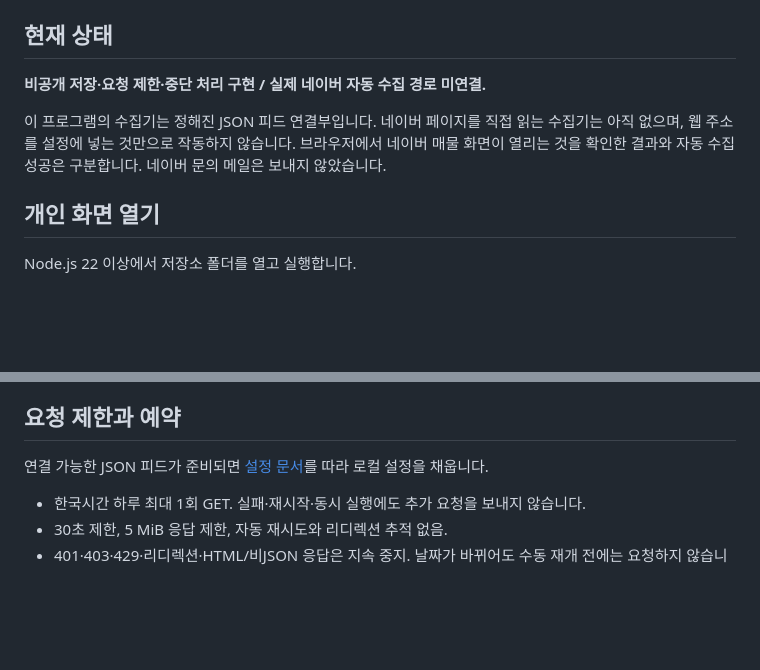
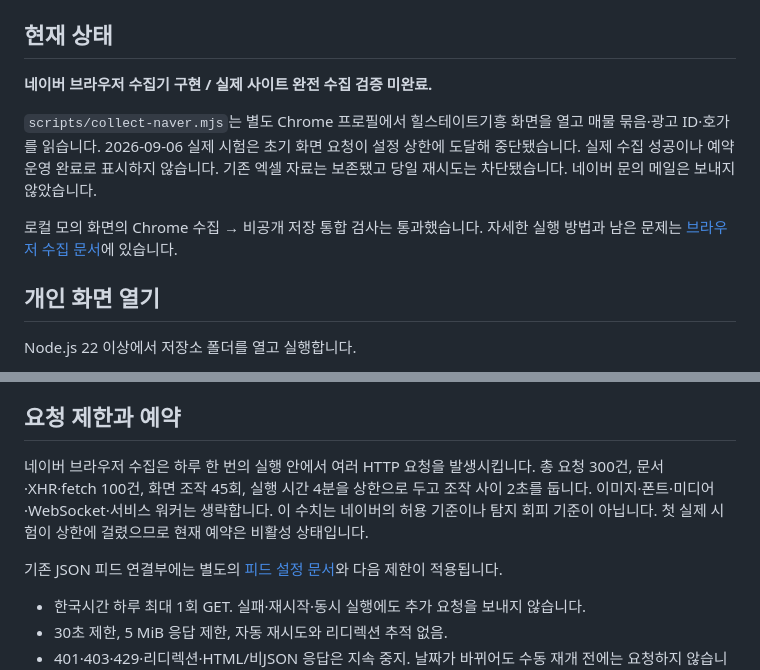
Before and after one commit to bravery0707/giheung-dashboard, a Markdown page: README.md, 2 parts joined by grey strips. Drawn GitHub-style; blank space fills up the shorter version.

Commit message:
Add bounded browser collection: README.md

```diff
--- a/README.md
+++ b/README.md
@@ -4,9 +4,11 @@
 
 ## 현재 상태
 
-**비공개 저장·요청 제한·중단 처리 구현 / 실제 네이버 자동 수집 경로 미연결.**
+**네이버 브라우저 수집기 구현 / 실제 사이트 완전 수집 검증 미완료.**
 
-이 프로그램의 수집기는 정해진 JSON 피드 연결부입니다. 네이버 페이지를 직접 읽는 수집기는 아직 없으며, 웹 주소를 설정에 넣는 것만으로 작동하지 않습니다. 브라우저에서 네이버 매물 화면이 열리는 것을 확인한 결과와 자동 수집 성공은 구분합니다. 네이버 문의 메일은 보내지 않았습니다.
+`scripts/collect-naver.mjs`는 별도 Chrome 프로필에서 힐스테이트기흥 화면을 열고 매물 묶음·광고 ID·호가를 읽습니다. 2026-09-06 실제 시험은 초기 화면 요청이 설정 상한에 도달해 중단됐습니다. 실제 수집 성공이나 예약 운영 완료로 표시하지 않습니다. 기존 엑셀 자료는 보존됐고 당일 재시도는 차단됐습니다. 네이버 문의 메일은 보내지 않았습니다.
+
+로컬 모의 화면의 Chrome 수집 → 비공개 저장 통합 검사는 통과했습니다. 자세한 실행 방법과 남은 문제는 [브라우저 수집 문서](docs/naver-browser.md)에 있습니다.
 
 ## 개인 화면 열기
 
@@ -28,7 +30,9 @@ node scripts/import-listings.mjs "C:/자료/매물.xlsx" --date 2026-09-01
 
 ## 요청 제한과 예약
 
-연결 가능한 JSON 피드가 준비되면 [설정 문서](docs/listing-automation.md)를 따라 로컬 설정을 채웁니다.
+네이버 브라우저 수집은 하루 한 번의 실행 안에서 여러 HTTP 요청을 발생시킵니다. 총 요청 300건, 문서·XHR·fetch 100건, 화면 조작 45회, 실행 시간 4분을 상한으로 두고 조작 사이 2초를 둡니다. 이미지·폰트·미디어·WebSocket·서비스 워커는 생략합니다. 이 수치는 네이버의 허용 기준이나 탐지 회피 기준이 아닙니다. 첫 실제 시험이 상한에 걸렸으므로 현재 예약은 비활성 상태입니다.
+
+기존 JSON 피드 연결부에는 별도의 [피드 설정 문서](docs/listing-automation.md)와 다음 제한이 적용됩니다.
 
 - 한국시간 하루 최대 1회 GET. 실패·재시작·동시 실행에도 추가 요청을 보내지 않습니다.
 - 30초 제한, 5 MiB 응답 제한, 자동 재시도와 리디렉션 추적 없음.
```
